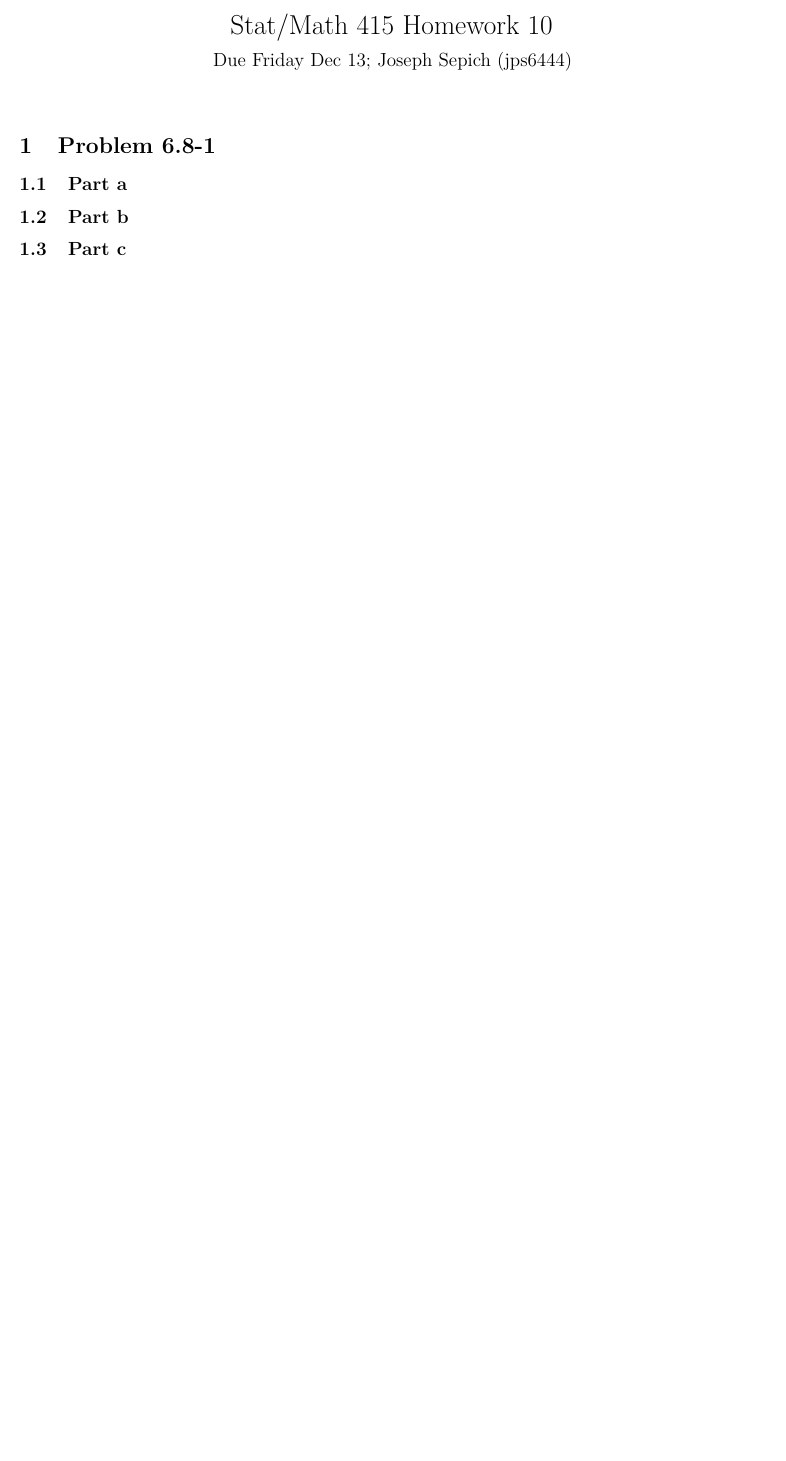
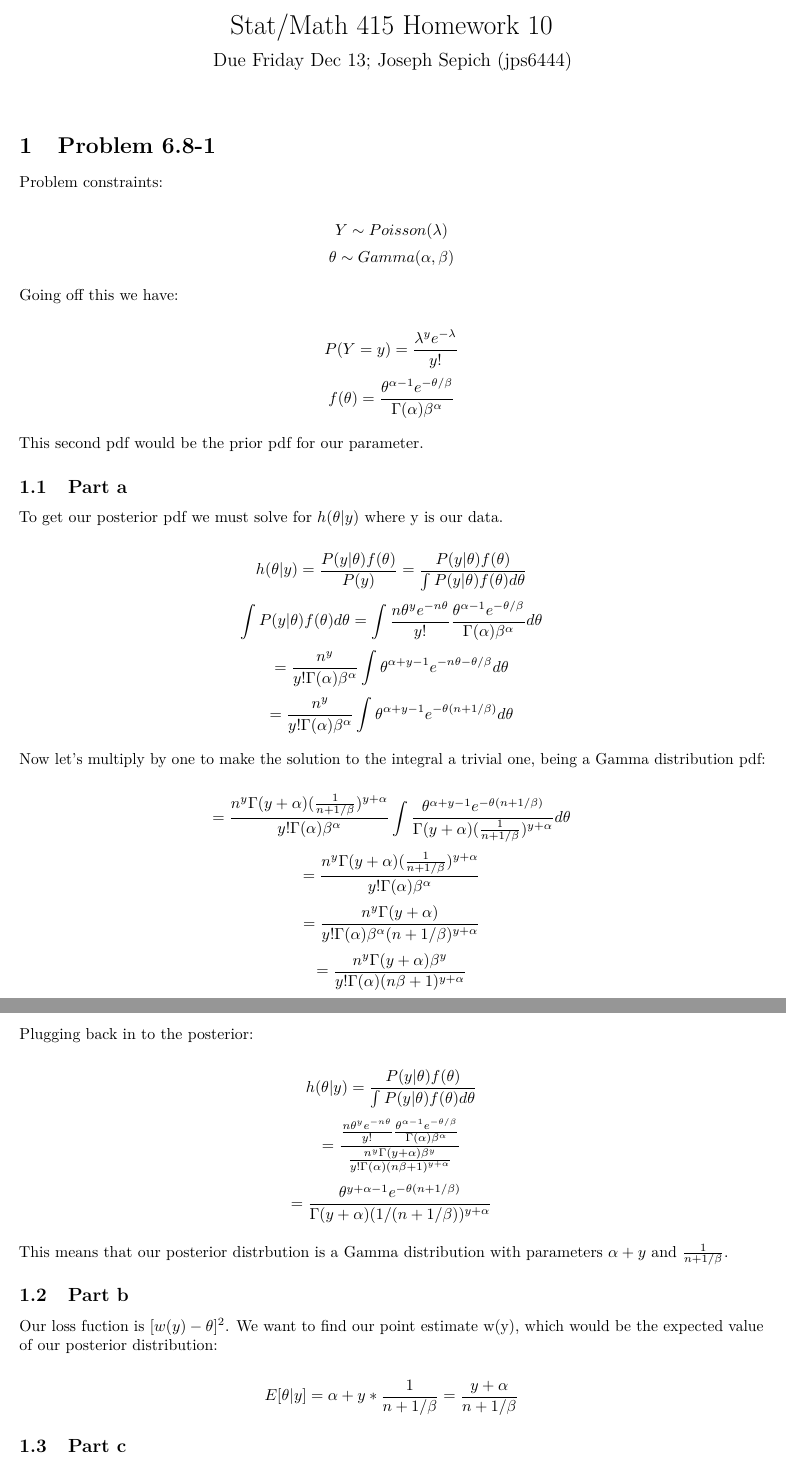
Before and after one commit to bevvvvv/Fall19Notebook, an R Markdown document (Stat415Homework/Stat415HW10.Rmd): part of the page before the commit and two parts of pages 1 and 2 of 2 after it, the two joined at a grey line, cut so that both start at the same text, the shorter picture padded with empty space. Rendered offline with R 4.5, knitr and Pandoc, then LaTeX, with nearby package versions.

Commit message:
First stat problem done

```diff
--- a/Stat415Homework/Stat415HW10.Rmd
+++ b/Stat415Homework/Stat415HW10.Rmd
@@ -11,7 +11,44 @@ output:
 
 # Problem 6.8-1
 
+Problem constraints:
+
+\[Y \sim Poisson(\lambda)\]
+\[\theta \sim Gamma(\alpha, \beta)\]
+
+Going off this we have:
+
+\[P(Y=y) = \frac{\lambda^ye^{-\lambda}}{y!}\]
+\[f(\theta) = \frac{\theta^{\alpha - 1}e^{-\theta/\beta}}{\Gamma(\alpha)\beta^\alpha}\]
+
+This second pdf would be the prior pdf for our parameter.
+
 ## Part a
+
+To get our posterior pdf we must solve for $h(\theta|y)$ where y is our data.
+
+\[h(\theta|y) = \frac{P(y|\theta)f(\theta)}{P(y)} = \frac{P(y|\theta)f(\theta)}{\int P(y|\theta)f(\theta)d\theta}\]
+\[\int P(y|\theta)f(\theta)d\theta = \int \frac{n\theta^ye^{-n\theta}}{y!}\frac{\theta^{\alpha - 1}e^{-\theta/\beta}}{\Gamma(\alpha)\beta^\alpha}d\theta\]
+\[= \frac{n^y}{y!\Gamma(\alpha)\beta^\alpha} \int \theta^{\alpha + y  - 1}e^{-n\theta-\theta/\beta}d\theta\]
+\[= \frac{n^y}{y!\Gamma(\alpha)\beta^\alpha} \int \theta^{\alpha + y  - 1}e^{-\theta(n+1/\beta)}d\theta\]
+
+Now let's multiply by one to make the solution to the integral a trivial one, being a Gamma distribution pdf:
+
+\[= \frac{n^y\Gamma(y + \alpha)(\frac{1}{n + 1/\beta})^{y+\alpha}}{y!\Gamma(\alpha)\beta^\alpha} \int \frac{\theta^{\alpha + y  - 1}e^{-\theta(n+1/\beta)}}{\Gamma(y + \alpha)(\frac{1}{n + 1/\beta})^{y+\alpha}} d\theta\]
+\[= \frac{n^y\Gamma(y + \alpha)(\frac{1}{n + 1/\beta})^{y+\alpha}}{y!\Gamma(\alpha)\beta^\alpha}\]
+\[= \frac{n^y\Gamma(y + \alpha)}{y!\Gamma(\alpha)\beta^\alpha(n + 1/\beta)^{y + \alpha}} \]
+\[= \frac{n^y\Gamma(y + \alpha)\beta^y}{y!\Gamma(\alpha)(n\beta + 1)^{y + \alpha}} \]
+
+Plugging back in to the posterior:
+
+\[h(\theta|y) = \frac{P(y|\theta)f(\theta)}{\int P(y|\theta)f(\theta)d\theta}\]
+\[= \frac{\frac{n\theta^ye^{-n\theta}}{y!}\frac{\theta^{\alpha - 1}e^{-\theta/\beta}}{\Gamma(\alpha)\beta^\alpha}}{\frac{n^y\Gamma(y + \alpha)\beta^y}{y!\Gamma(\alpha)(n\beta + 1)^{y + \alpha}}}\]
+\[= \frac{\theta^{y + \alpha - 1}e^{-\theta(n + 1/\beta)}}{\Gamma(y + \alpha)(1/(n + 1/\beta))^{y+\alpha}}\]
+
+This means that our posterior distrbution is a Gamma distribution with parameters $\alpha + y$ and $\frac{1}{n + 1/\beta}$.
 
 ## Part b
 
+Our loss fuction is $[w(y)-\theta]^2$. We want to find our point estimate w(y), which would be the expected value of our posterior distribution:
+
+\[E[\theta | y] = \alpha + y * \frac{1}{n + 1/\beta} = \frac{y + \alpha}{n + 1/\beta}\]
```
Also changed, not shown: Stat415Homework/Stat415HW10.pdf, Stat415Homework/Stat415HW10.Rmd (9 more changed lines).
